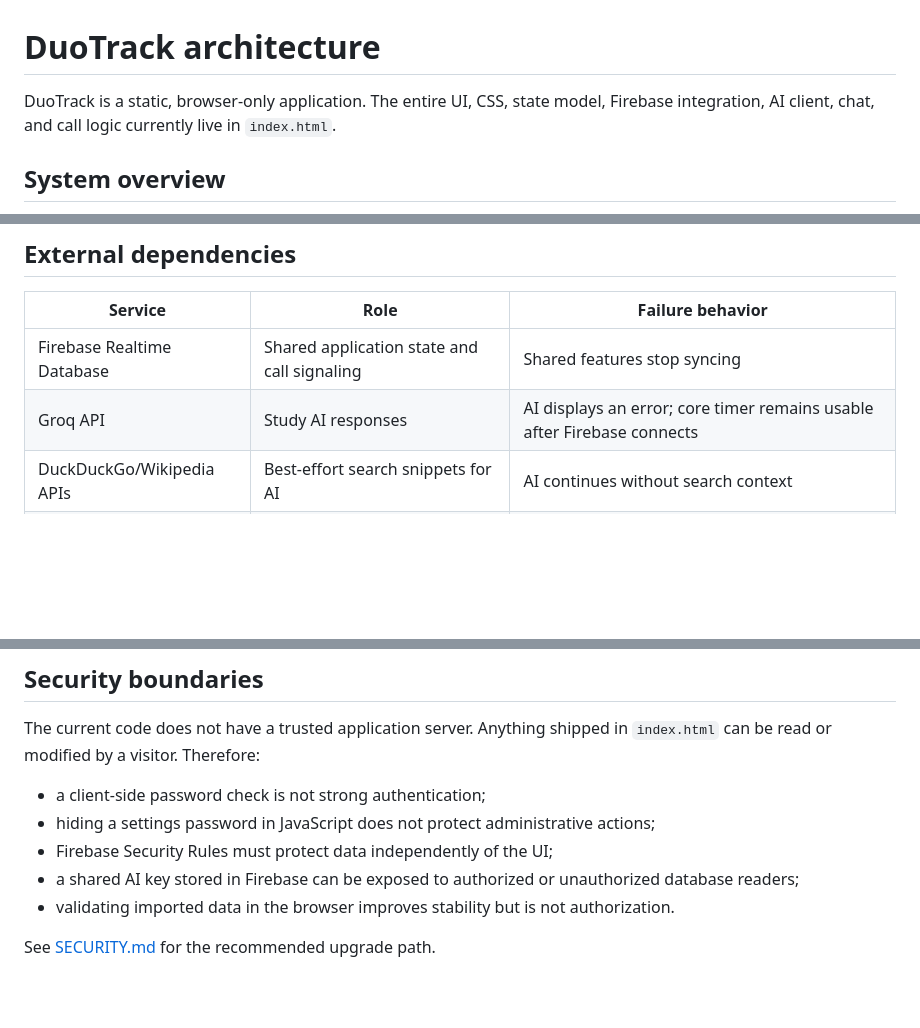
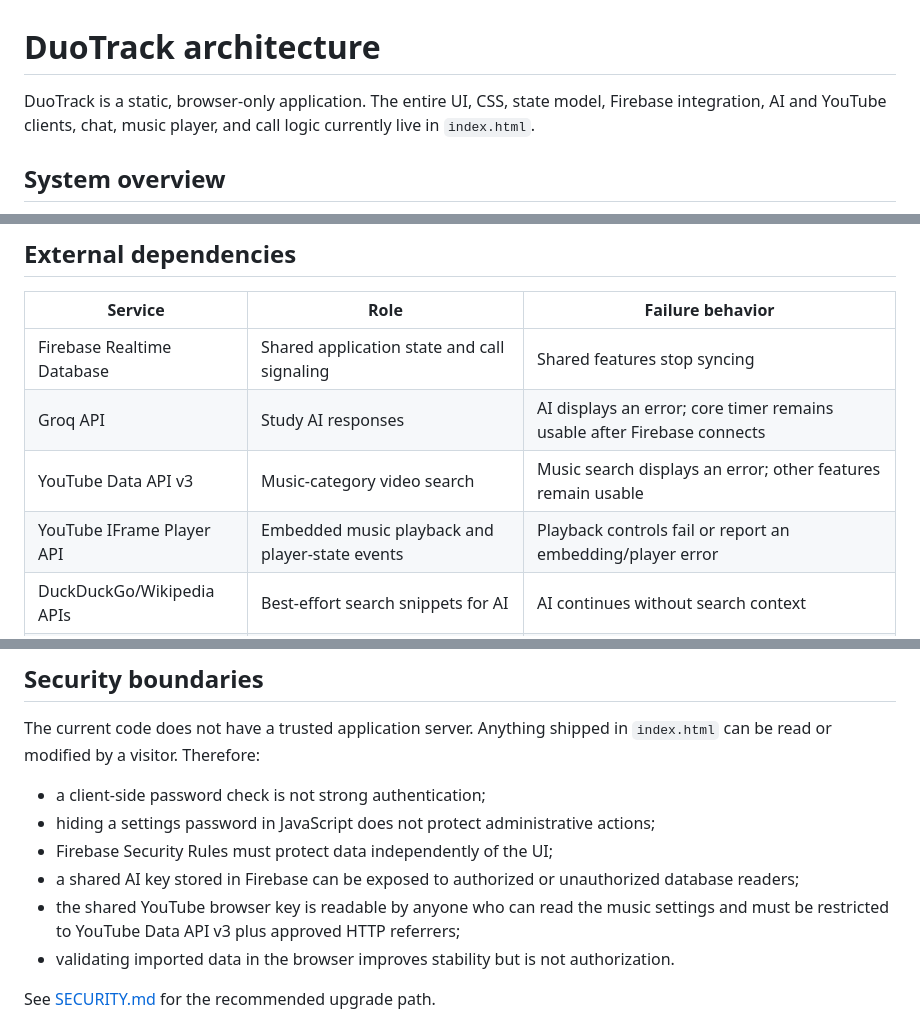
Before and after one commit to ABHISHEKPATHAK-800/ypt, a Markdown page: docs/ARCHITECTURE.md, 3 parts joined by grey strips. Drawn GitHub-style; blank space fills up the shorter version.

```diff
--- a/docs/ARCHITECTURE.md
+++ b/docs/ARCHITECTURE.md
@@ -1,6 +1,6 @@
 # DuoTrack architecture
 
-DuoTrack is a static, browser-only application. The entire UI, CSS, state model, Firebase integration, AI client, chat, and call logic currently live in `index.html`.
+DuoTrack is a static, browser-only application. The entire UI, CSS, state model, Firebase integration, AI and YouTube clients, chat, music player, and call logic currently live in `index.html`.
 
 ## System overview
 
@@ -106,6 +115,8 @@ This direct-browser architecture is suitable only for a trusted prototype. A pro
 | --- | --- | --- |
 | Firebase Realtime Database | Shared application state and call signaling | Shared features stop syncing |
 | Groq API | Study AI responses | AI displays an error; core timer remains usable after Firebase connects |
+| YouTube Data API v3 | Music-category video search | Music search displays an error; other features remain usable |
+| YouTube IFrame Player API | Embedded music playback and player-state events | Playback controls fail or report an embedding/player error |
 | DuckDuckGo/Wikipedia APIs | Best-effort search snippets for AI | AI continues without search context |
 | KaTeX CDN | Mathematical rendering | AI text remains, but formula rendering may be unavailable |
 | jsPDF CDN | PDF exports | PDF actions fail |
@@ -120,6 +131,7 @@ The current code does not have a trusted application server. Anything shipped in
 - hiding a settings password in JavaScript does not protect administrative actions;
 - Firebase Security Rules must protect data independently of the UI;
 - a shared AI key stored in Firebase can be exposed to authorized or unauthorized database readers;
+- the shared YouTube browser key is readable by anyone who can read the music settings and must be restricted to YouTube Data API v3 plus approved HTTP referrers;
 - validating imported data in the browser improves stability but is not authorization.
 
 See [SECURITY.md](../SECURITY.md) for the recommended upgrade path.
```
Also changed, not shown: other parts of docs/ARCHITECTURE.md (+14 -4 lines).
